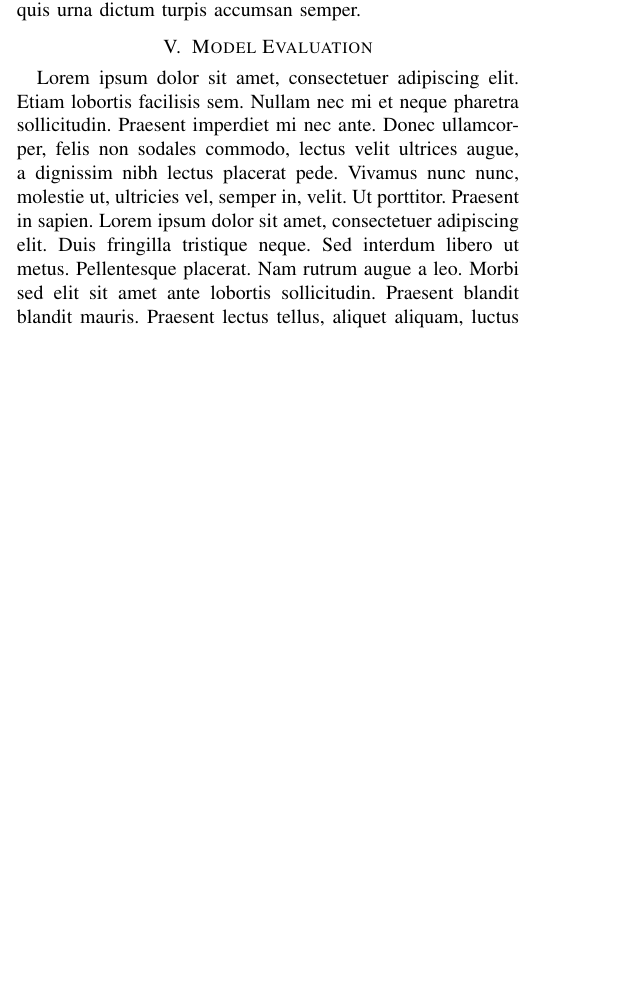
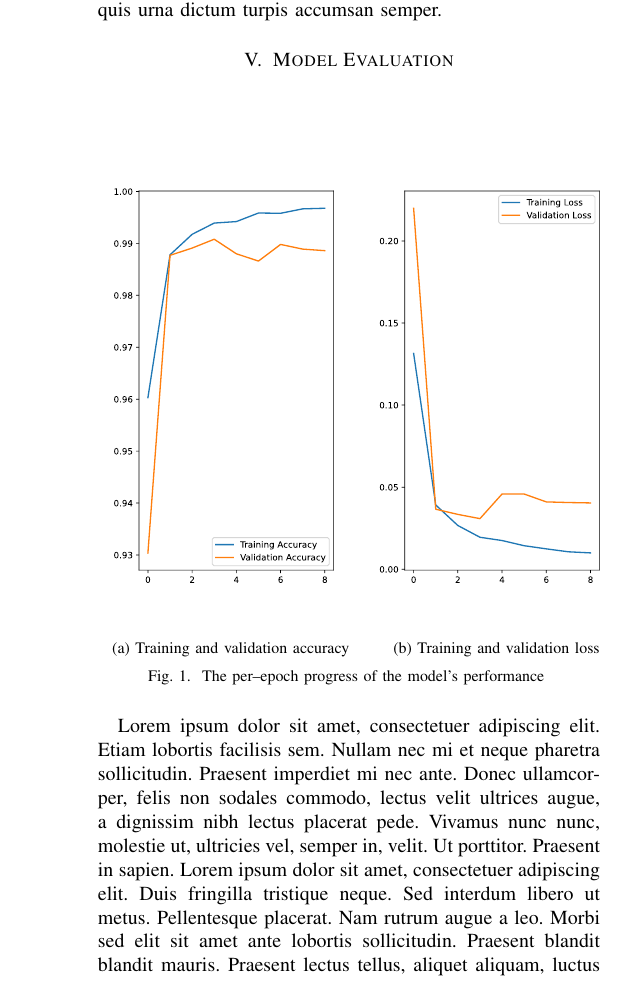
Before and after one commit to ammar-elsabe/handwritten-digit-recognition-DCNN, a LaTeX paper (paper/paper.tex): part of one column of page 3 of 3 before the commit and part of one column of page 4 of 4 after it, cut so that both start at the same text, the shorter picture padded with empty space. Compiled offline with pdfLaTeX.

Commit message:
Ran inkscape to generate tex diagrams Added the diagrams to the paper Rhanged the line plots to 2 different plots Retrained the model

```diff
--- a/paper/paper.tex
+++ b/paper/paper.tex
@@ -2,6 +2,8 @@
 \usepackage{amsmath}
 \usepackage{blindtext}
 \usepackage{graphicx}
+\usepackage[caption=false]{subfig}
+\usepackage{import}
 
 \usepackage[hidelinks]{hyperref}
 \hypersetup{
@@ -62,12 +72,39 @@
 \Blindtext
 
 \section{Model Evaluation}
+\begin{figure}[!htp]
+    \centering
+    \scriptsize
+    \subfloat[Training and validation accuracy\label{performance:accuracy}]{
+        \def\svgwidth{0.5\columnwidth}
+        \import{./figs/}{accuracy.pdf_tex}
+    }
+    \subfloat[Training and validation loss\label{performance:loss}]{
+        \def\svgwidth{0.5\columnwidth}
+        \import{./figs/}{loss.pdf_tex}
+    }
+    \caption{The per--epoch progress of the model's performance }
+\end{figure}
+\begin{figure}[!htp]
+    \centering
+    \def\svgwidth{\columnwidth}
+    \scriptsize
+    \import{./figs/}{confusion_matrix.pdf_tex}
+    \caption{Confusion matrix of the trained model}\label{fig:confusion_matrix}
+\end{figure}
 \blindtext
+\begin{figure}[!htp]
+    \centering
+    \def\svgwidth{\columnwidth}
+    \Huge
+    \import{./figs/}{bar_plot.pdf_tex}
+    \caption{The accuracy of the model at detecting each digit}\label{fig:confusion_matrix_normalized}
+\end{figure}
 
 \section{Conclusion}
 \blindtext
 
-%\bibliographystyle{IEEEtran}
-%\bibliography{paper.bib}
+\bibliographystyle{IEEEtran}
+\bibliography{paper.bib}
 
 \end{document}
```
Also changed, not shown: paper/figs/accuracy.pdf (added), paper/figs/accuracy.pdf_tex (added), paper/figs/accuracy.svg (added), paper/figs/accuracy_loss.svg (deleted), paper/figs/bar_plot.pdf (added), paper/figs/bar_plot.pdf_tex (added), paper/figs/bar_plot.svg (added), paper/figs/cnn_architecture.pdf (added), paper/figs/cnn_architecture.pdf_tex (added), paper/figs/cnn_architecture.svg, paper/figs/confusion_matrix.pdf (added), paper/figs/confusion_matrix.pdf_tex (added), paper/figs/confusion_matrix.svg, paper/figs/loss.pdf (added), 3 more files, 2 other files.
